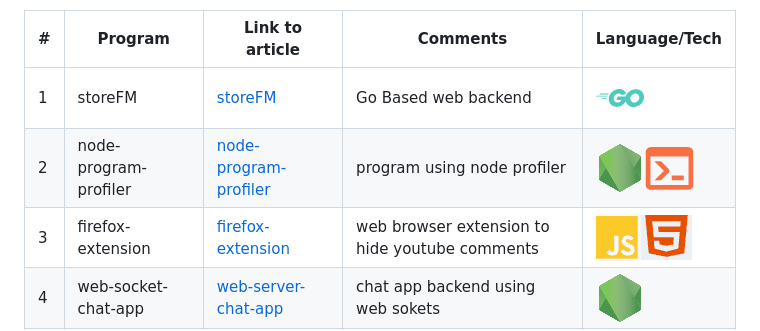
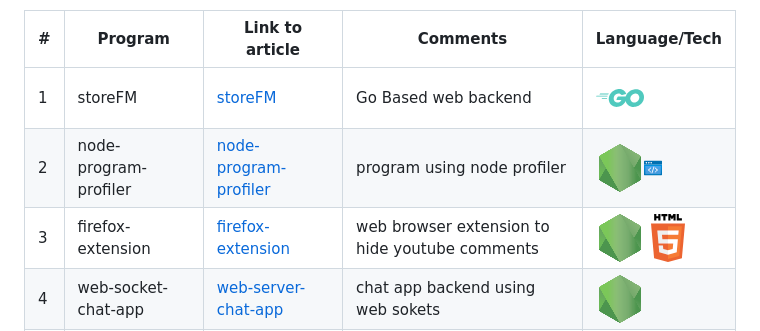
Before and after one commit to thatShashankGuy/code-examples, a Markdown page: README.md, the part around the change. Rendered like a GitHub page; pictures changed too: assets/html.png, assets/shell.png.

Commit message:
more images

```diff
--- a/README.md
+++ b/README.md
@@ -10,6 +10,6 @@ Table of Content
 |---| ----- | --------- | -------- |-------- |
 |1|storeFM | [storeFM](https://printf-scanf.pages.dev/posts/store-fm-1/)| Go Based web backend | ![go](/assets/go.png) |
 |2|node-program-profiler | [node-program-profiler](https://printf-scanf.pages.dev/posts/node-js-profiling/)| program using node profiler|![node](/assets/node.png)![node](/assets/shell.png) |
-|3|firefox-extension | [firefox-extension](https://printf-scanf.pages.dev/posts/browser-extension/)| web browser extension to hide youtube comments |![node](/assets/js.png)![node](/assets/html.png) |
+|3|firefox-extension | [firefox-extension](https://printf-scanf.pages.dev/posts/browser-extension/)| web browser extension to hide youtube comments |![node](/assets/node.png)![node](/assets/html.png) |
 |4|web-socket-chat-app| [web-server-chat-app](https://printf-scanf.pages.dev/posts/web-socket-chat-server/)| chat app backend using web sokets |![node](/assets/node.png) |
 |5|nginx-load-balancer| [nginx-load-balancing](https://printf-scanf.pages.dev/posts/nginx-load-balancing/)| NGINX Load Balancer and Static file dist |![node](/assets/nginx.png)![node](/assets/node.png)|
```
Also changed, not shown: assets/pshell.png (added), assets/ssshell.png (added).
